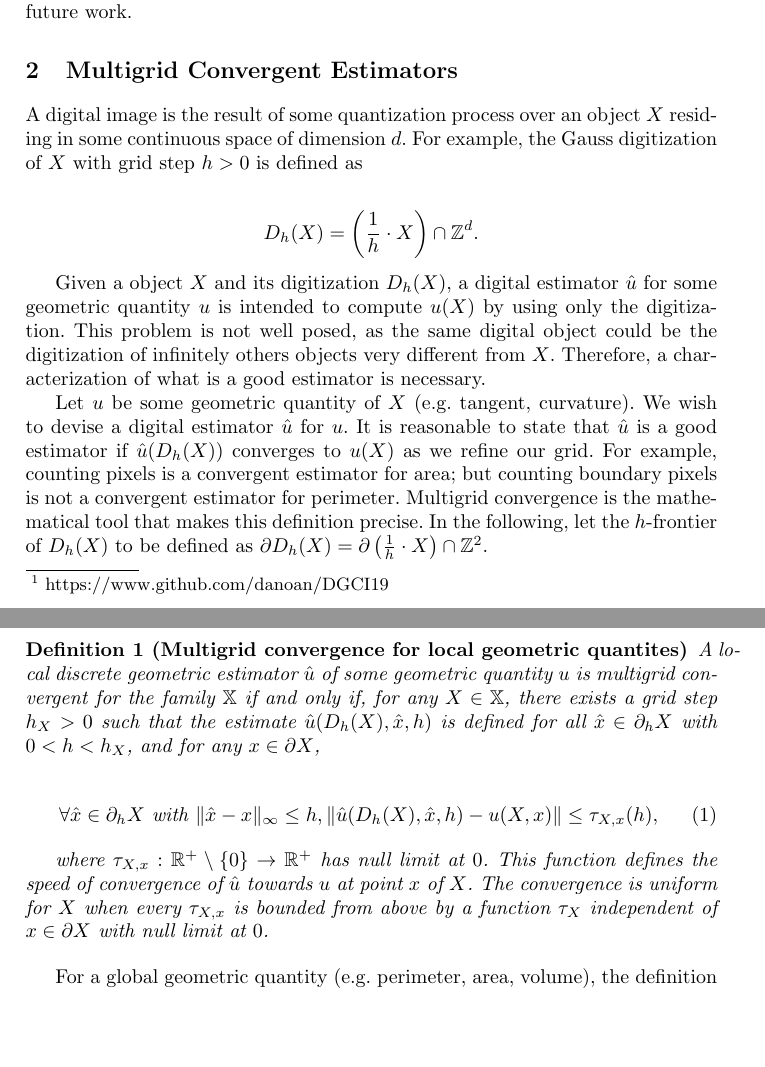
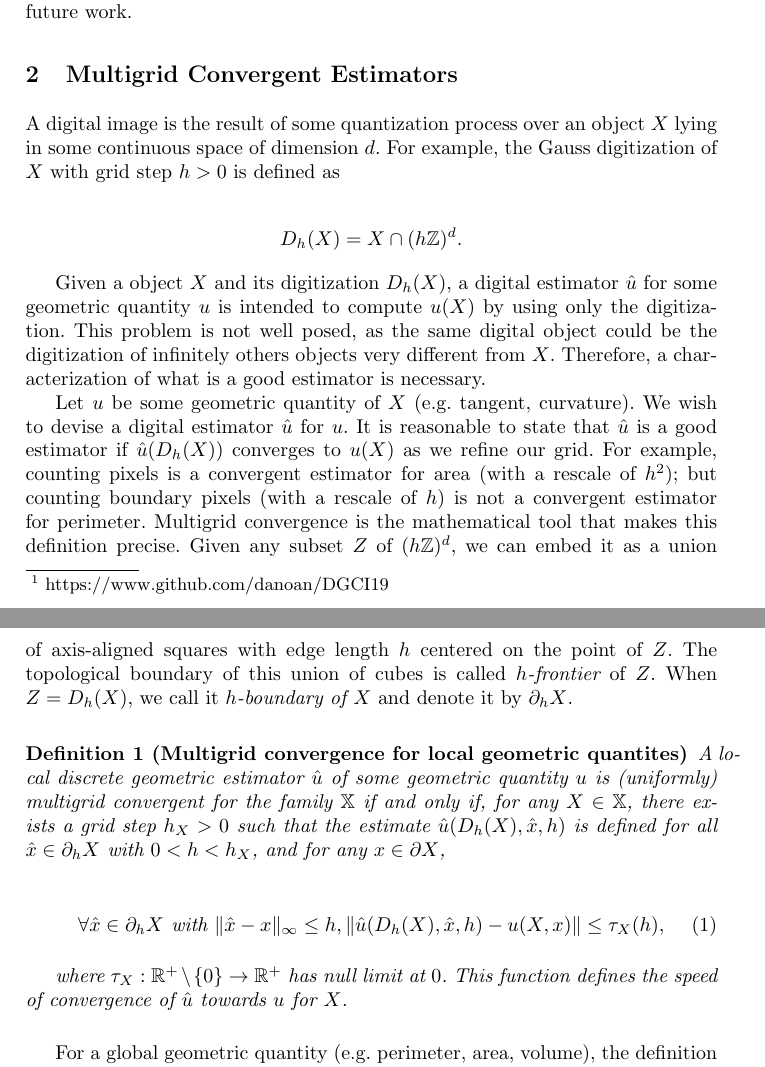
Before and after one commit to danoan/DGCI19, a LaTeX paper (Paper/digital-curvature-boundary-correction.tex): two parts of pages 2 and 3 of 11, joined at a grey line, cut so that both start at the same text, the shorter picture padded with empty space. Compiled offline with pdfLaTeX.

Commit message:
relecture 2

```diff
--- a/Paper/digital-curvature-boundary-correction.tex
+++ b/Paper/digital-curvature-boundary-correction.tex
@@ -82,28 +82,45 @@ In this work, we investigate the use of a more suitable curvature estimator with
 
 
 
-A digital image is the result of some quantization process over an object $X$ residing in some continuous space of dimension $d$.  For example, the Gauss digitization of $X$ with grid step $h>0$ is defined as
+A digital image is the result of some quantization process over an object $X$ lying in some continuous space of dimension $d$.  For example, the Gauss digitization of $X$ with grid step $h>0$ is defined as
 
 \begin{align*}
-	D_h(X) = \left( \frac{1}{h} \cdot X \right) \cap \mathbb{Z}^d.
+	D_h(X) = X \cap (h\mathbb{Z})^d.
 \end{align*}
 
 Given a object $X$ and its digitization $D_h(X)$, a digital estimator $\hat{u}$ for some geometric quantity $u$ is intended to compute $u(X)$ by using only the digitization. This problem is not well posed, as the same digital object could be the digitization of infinitely others objects very different from $X$. Therefore, a characterization of what is a good estimator is necessary.
 
-Let $u$ be some geometric quantity of $X$ (e.g. tangent, curvature). We wish to devise a digital estimator $\hat{u}$ for $u$. It is reasonable to state that $\hat{u}$ is a good estimator if $\hat{u}(D_h(X))$ converges to $u(X)$ as we refine our grid. For example, counting pixels is a convergent estimator for area; but counting boundary pixels is not a convergent estimator for perimeter. Multigrid convergence is the mathematical tool that makes this definition precise. In the following, let the $h$-frontier of $D_h(X)$ to be defined as $\partial D_h(X) = \partial \left( \frac{1}{h} \cdot X \right) \cap \mathbb{Z}^2$.
-
-
+Let $u$ be some geometric quantity of $X$ (e.g. tangent,
+curvature). We wish to devise a digital estimator $\hat{u}$ for
+$u$. It is reasonable to state that $\hat{u}$ is a good estimator if
+$\hat{u}(D_h(X))$ converges to $u(X)$ as we refine our grid. For
+example, counting pixels is a convergent estimator for area (with a
+rescale of $h^2$); but counting boundary pixels (with a rescale of
+$h$) is not a convergent estimator for perimeter. Multigrid
+convergence is the mathematical tool that makes this definition
+precise. Given any subset $Z$ of $(h\mathbb{Z})^d$, we can embed it as
+a union of axis-aligned squares with edge length $h$ centered on the
+point of $Z$. The topological boundary of this union of cubes is
+called {\em $h$-frontier} of $Z$. When $Z=D_h(X)$, we call it {\em
+  $h$-boundary of $X$} and denote it by $\partial_h X$.
+%% In the following, let the $h$-frontier of $D_h(X)$ to be defined as $\partial D_h(X) = \partial \left( \frac{1}{h} \cdot X \right) \cap \mathbb{Z}^2$.
 
 \begin{ddef}[Multigrid convergence for local geometric quantites]
-		A local discrete geometric estimator $\hat{u}$ of some geometric quantity $u$ is multigrid convergent for the family $\mathbb{X}$ if and only if, for any $X \in \mathbb{X}$, there exists a grid step $h_X>0$ such that the estimate $\hat{u}(D_h(X),\hat{x},h)$ is defined for all $\hat{x} \in \partial_hX$ with $ 0 < h < h_X$, and for any $x \in \partial X$,
+  A local discrete geometric estimator $\hat{u}$ of some geometric
+  quantity $u$ is (uniformly) multigrid convergent for the family $\mathbb{X}$ if
+  and only if, for any $X \in \mathbb{X}$, there exists a grid step
+  $h_X>0$ such that the estimate $\hat{u}(D_h(X),\hat{x},h)$ is
+  defined for all $\hat{x} \in \partial_hX$ with $ 0 < h < h_X$, and
+  for any $x \in \partial X$,
 
   \begin{equation}
-			\forall \hat{x} \in  \partial_hX \text{ with } \norm{ \hat{x} - x }_{\infty} \leq h, \norm{ \hat{u}(D_h(X),\hat{x},h) - u(X,x)} \leq \tau_{X,x}(h),
+    \forall \hat{x} \in  \partial_hX \text{ with } \norm{ \hat{x} - x }_{\infty} \leq h, \norm{ \hat{u}(D_h(X),\hat{x},h) - u(X,x)} \leq \tau_{X}(h),
   \end{equation}
 
-		where $\tau_{X,x}:\mathbb{R}^{+}\setminus\{0\} \rightarrow \mathbb{R}^{+}$ has null limit at $0$. This function defines the speed of convergence of $\hat{u}$ towards $u$ at point $x$ of $X$. The convergence is uniform for $X$ when every $\tau_{X,x}$ is bounded from above by a function $\tau_X$ independent of $x \in \partial X$ with null limit at $0$.
+  where $\tau_{X}:\mathbb{R}^{+}\setminus\{0\} \rightarrow
+  \mathbb{R}^{+}$ has null limit at $0$. This function defines the
+  speed of convergence of $\hat{u}$ towards $u$ for $X$.
 \end{ddef}
-
 
 For a global geometric quantity (e.g. perimeter, area, volume), the definition remains the same, except that the mapping between $\partial X$ and $\partial_h X$ is no longer necessary.
 
```
Lines whose indentation alone changed are shown as unchanged.
